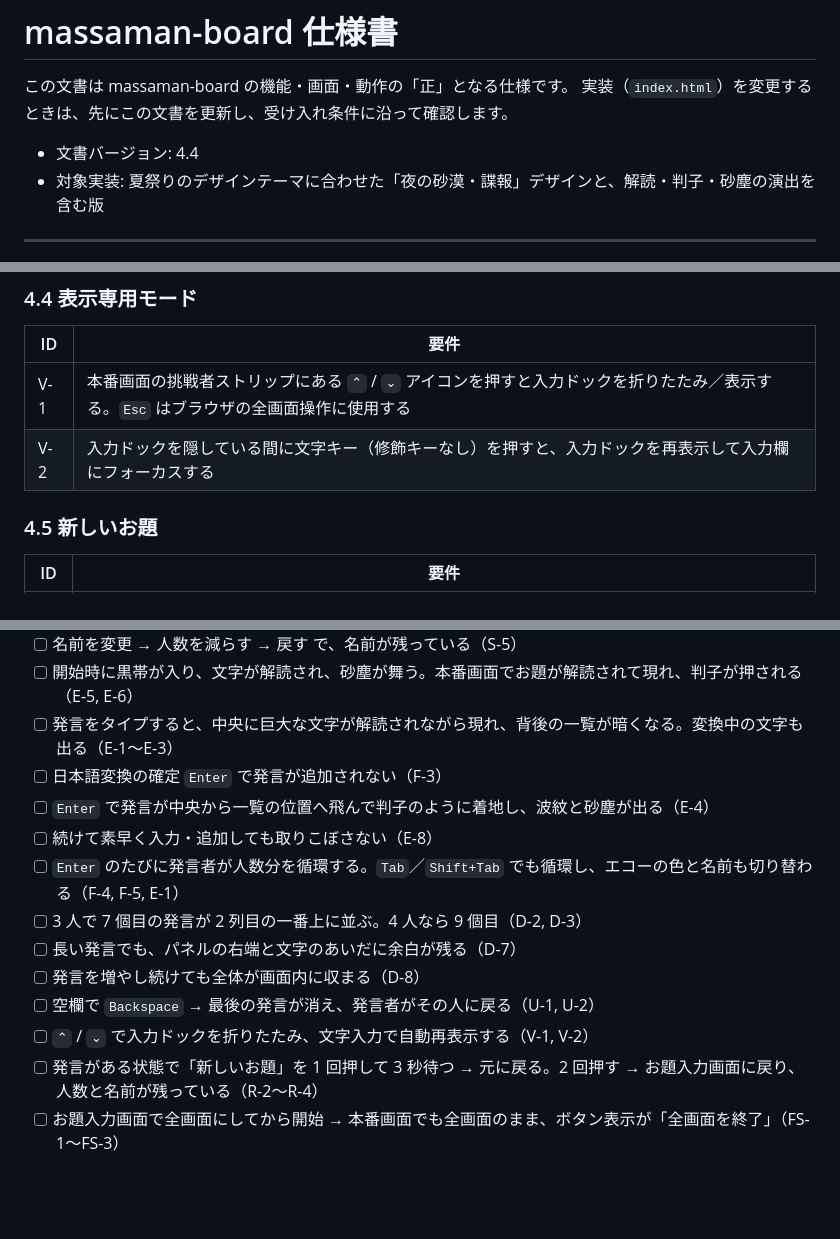
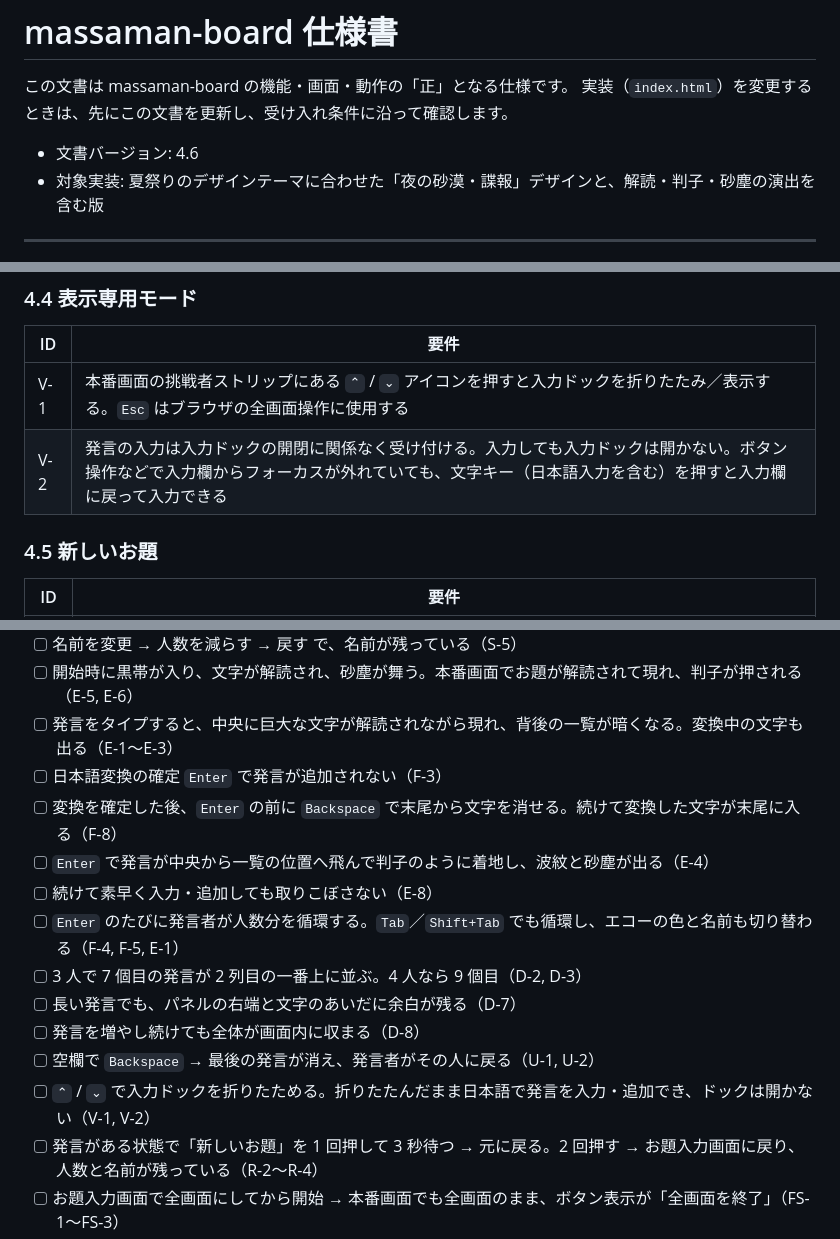
Before and after one commit to takenory/massaman-board, a Markdown page: spec.md, 3 parts joined by grey strips. GitHub-like rendering; blank space fills up the shorter version.

Commit message:
仕様書v4.6: 入力でドックを開かず、折りたたんだまま入力可能に（V-2）

```diff
--- a/spec.md
+++ b/spec.md
@@ -3,7 +3,7 @@
 この文書は massaman-board の機能・画面・動作の「正」となる仕様です。
 実装（`index.html`）を変更するときは、先にこの文書を更新し、受け入れ条件に沿って確認します。
 
-- 文書バージョン: 4.4
+- 文書バージョン: 4.6
 - 対象実装: 夏祭りのデザインテーマに合わせた「夜の砂漠・諜報」デザインと、解読・判子・砂塵の演出を含む版
 
 ---
@@ -131,7 +132,7 @@
 | ID | 要件 |
 | --- | --- |
 | V-1 | 本番画面の挑戦者ストリップにある `⌃` / `⌄` アイコンを押すと入力ドックを折りたたみ／表示する。`Esc` はブラウザの全画面操作に使用する |
-| V-2 | 入力ドックを隠している間に文字キー（修飾キーなし）を押すと、入力ドックを再表示して入力欄にフォーカスする |
+| V-2 | 発言の入力は入力ドックの開閉に関係なく受け付ける。入力しても入力ドックは開かない。ボタン操作などで入力欄からフォーカスが外れていても、文字キー（日本語入力を含む）を押すと入力欄に戻って入力できる |
 
 ### 4.5 新しいお題
 
@@ -204,6 +205,7 @@
 - [ ] 開始時に黒帯が入り、文字が解読され、砂塵が舞う。本番画面でお題が解読されて現れ、判子が押される（E-5, E-6）
 - [ ] 発言をタイプすると、中央に巨大な文字が解読されながら現れ、背後の一覧が暗くなる。変換中の文字も出る（E-1〜E-3）
 - [ ] 日本語変換の確定 `Enter` で発言が追加されない（F-3）
+- [ ] 変換を確定した後、`Enter` の前に `Backspace` で末尾から文字を消せる。続けて変換した文字が末尾に入る（F-8）
 - [ ] `Enter` で発言が中央から一覧の位置へ飛んで判子のように着地し、波紋と砂塵が出る（E-4）
 - [ ] 続けて素早く入力・追加しても取りこぼさない（E-8）
 - [ ] `Enter` のたびに発言者が人数分を循環する。`Tab`／`Shift+Tab` でも循環し、エコーの色と名前も切り替わる（F-4, F-5, E-1）
@@ -211,7 +213,7 @@
 - [ ] 長い発言でも、パネルの右端と文字のあいだに余白が残る（D-7）
 - [ ] 発言を増やし続けても全体が画面内に収まる（D-8）
 - [ ] 空欄で `Backspace` → 最後の発言が消え、発言者がその人に戻る（U-1, U-2）
-- [ ] `⌃` / `⌄` で入力ドックを折りたたみ、文字入力で自動再表示する（V-1, V-2）
+- [ ] `⌃` / `⌄` で入力ドックを折りたためる。折りたたんだまま日本語で発言を入力・追加でき、ドックは開かない（V-1, V-2）
 - [ ] 発言がある状態で「新しいお題」を 1 回押して 3 秒待つ → 元に戻る。2 回押す → お題入力画面に戻り、人数と名前が残っている（R-2〜R-4）
 - [ ] お題入力画面で全画面にしてから開始 → 本番画面でも全画面のまま、ボタン表示が「全画面を終了」（FS-1〜FS-3）
 - [ ] OS の「視差効果を減らす」を有効にすると、動きと砂塵がなくなり、文字は最初から確定状態で出る（E-7）
```
Also changed, not shown: other parts of spec.md (+3 -0 lines).
